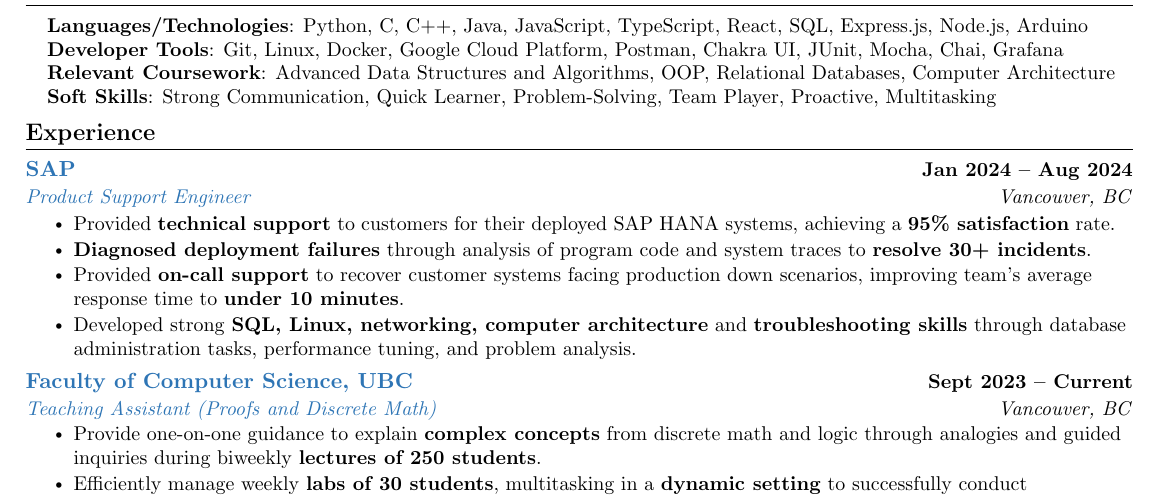
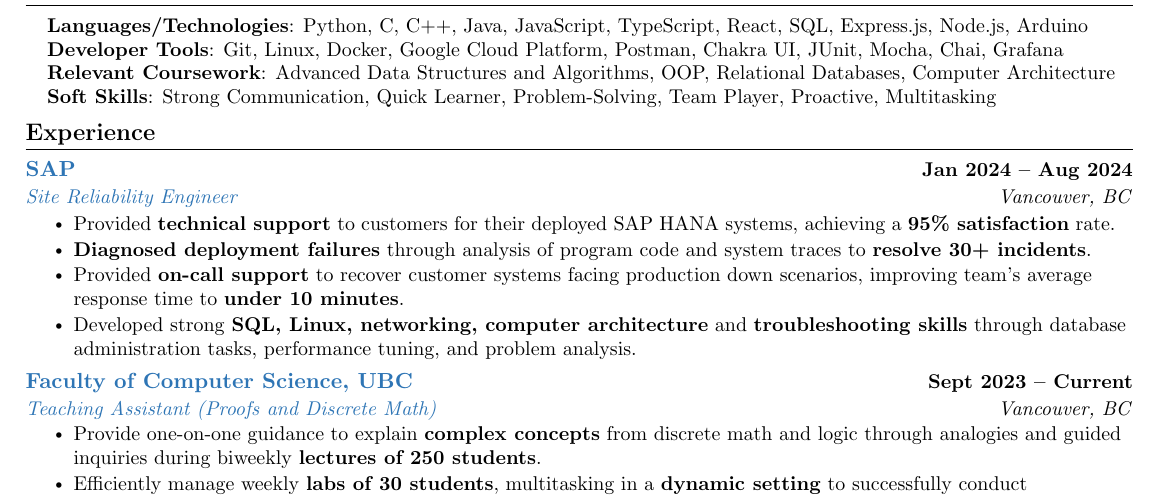
Before and after one commit to underscoreHasan/resume, a LaTeX CV (resume.tex): part of the page, cut so that both start at the same text. Compiled offline with pdfLaTeX.

Commit message:
Change title to Site Reliability Engineer

```diff
--- a/resume.tex
+++ b/resume.tex
@@ -153,7 +153,7 @@
 
     \resumeSubheading
       {\bluey{SAP}}{Jan 2024 -- Aug 2024}
-      {\bluey{Product Support Engineer}}{Vancouver, BC}
+      {\bluey{Site Reliability Engineer}}{Vancouver, BC}
       \resumeItemListStart
         \resumeItem{Provided \textbf{technical support} to customers for their deployed SAP HANA systems, achieving a \textbf{95\% satisfaction} rate.}
         \resumeItem{\textbf{Diagnosed deployment failures} through analysis of program code and system traces to \textbf{resolve 30+ incidents}.}
```
